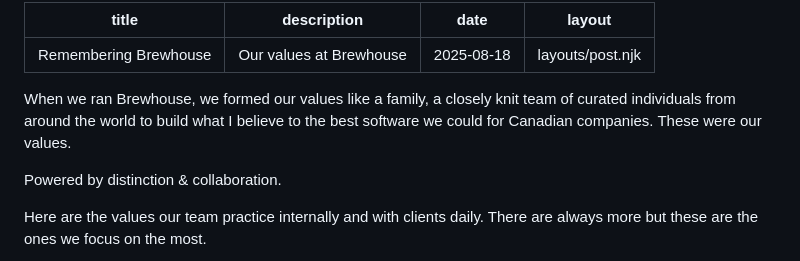
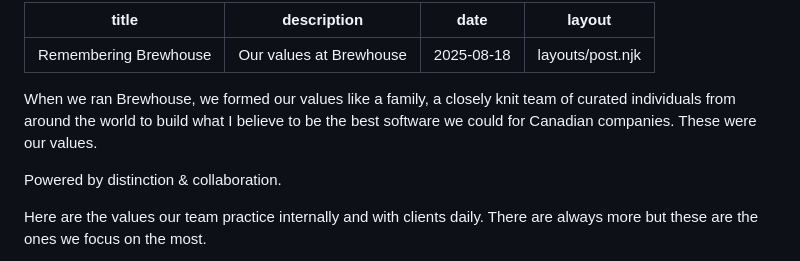
Before and after one commit to kalv/kalv, a Markdown page: posts/2025/remembering-brewhouse.md, the part around the change. Rendered like a GitHub page.

Commit message:
Forgot about be

```diff
--- a/posts/2025/remembering-brewhouse.md
+++ b/posts/2025/remembering-brewhouse.md
@@ -5,7 +5,7 @@ date: 2025-08-18
 layout: layouts/post.njk
 ---
 
-When we ran Brewhouse, we formed our values like a family, a closely knit team of curated individuals from around the world to build what I believe to the best software we could for Canadian companies. These were our values.
+When we ran Brewhouse, we formed our values like a family, a closely knit team of curated individuals from around the world to build what I believe to be the best software we could for Canadian companies. These were our values.
 
 Powered by distinction & collaboration.
 
```
